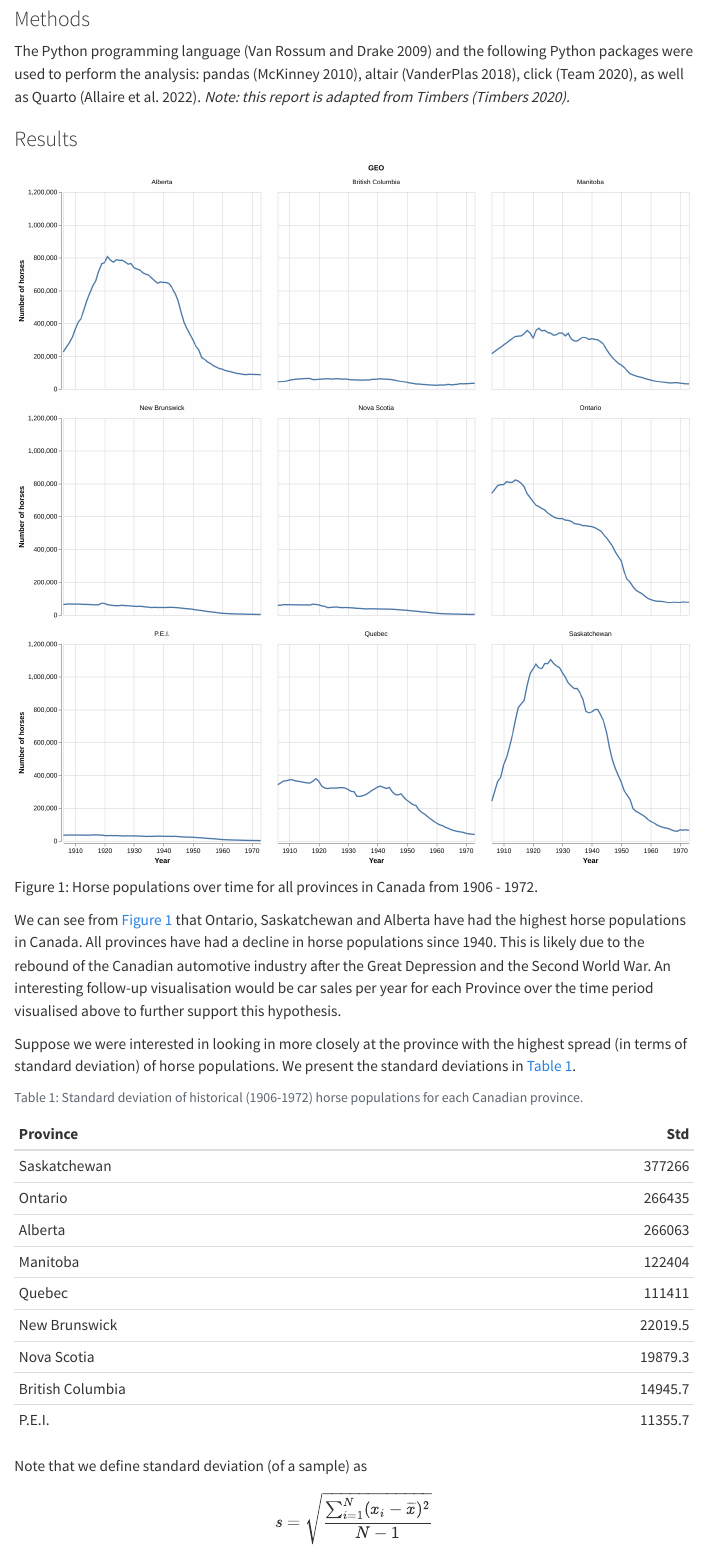
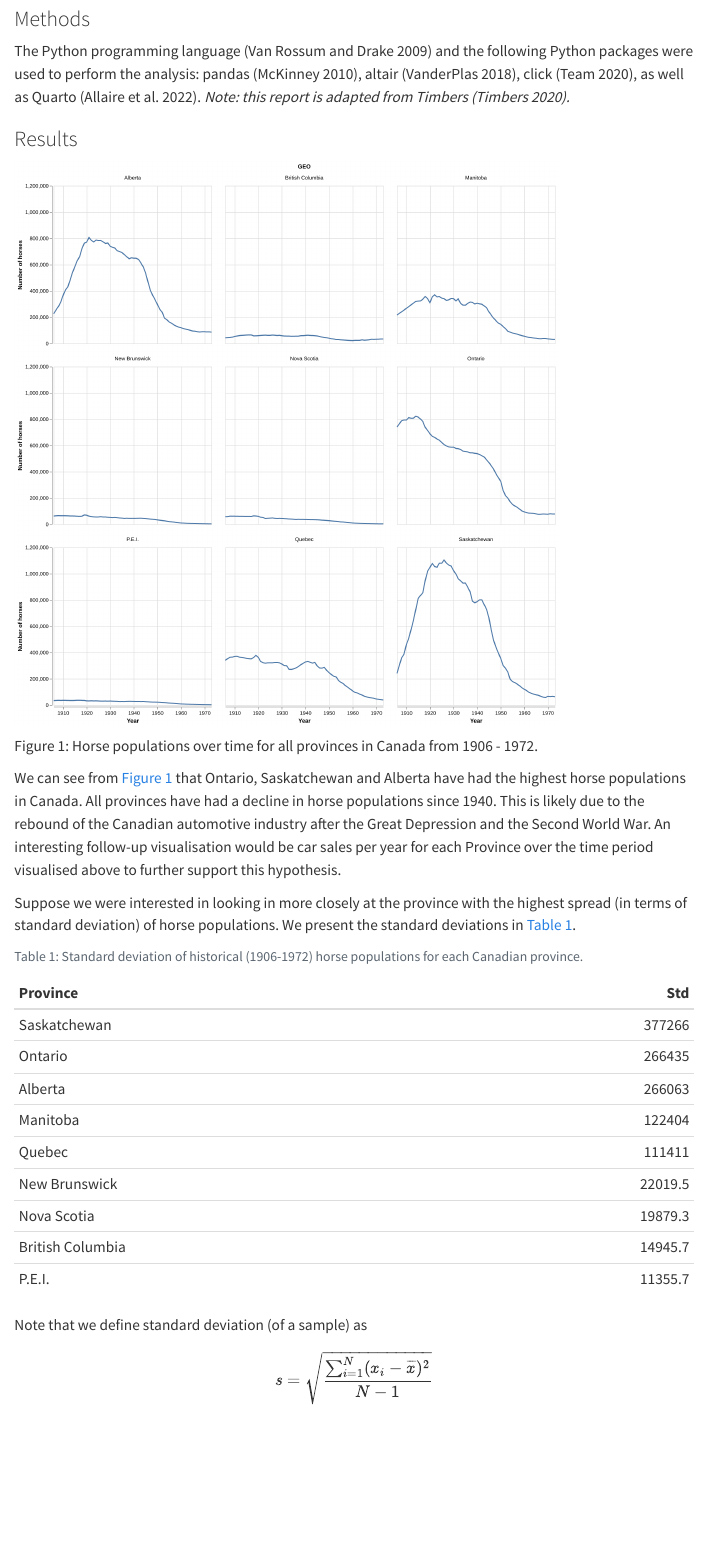
Before and after one commit to SamLokanc/quarto-practice, a Quarto document (reports/qmd_example.qmd): the page in a window 1100 px wide, from 370 px down. Rendered offline with R 4.5, knitr and Pandoc in place of Quarto, with nearby package versions; menus at the side of the page are left out.

Commit message:
updated image size

```diff
--- a/reports/qmd_example.qmd
+++ b/reports/qmd_example.qmd
@@ -3,6 +3,8 @@ title: "DSCI 310: Historical Horse Population in Canada"
 author: "Tiffany Timbers & Jordan Bourak"
 format:
     html:
+        toc: true
+    pdf:
         toc: true
 bibliography: references.bib
 editor: source
```
Also changed, not shown: reports/qmd_example.qmd (2 more changed lines), 2 other files.
